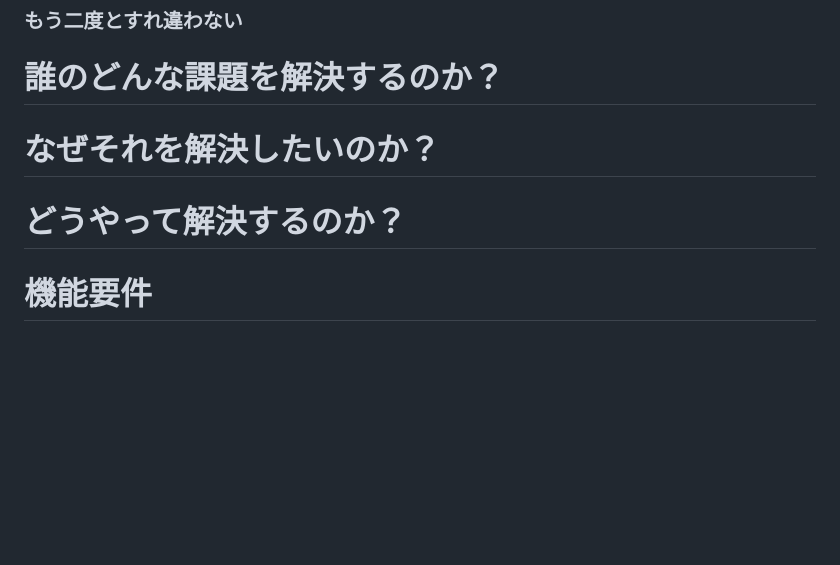
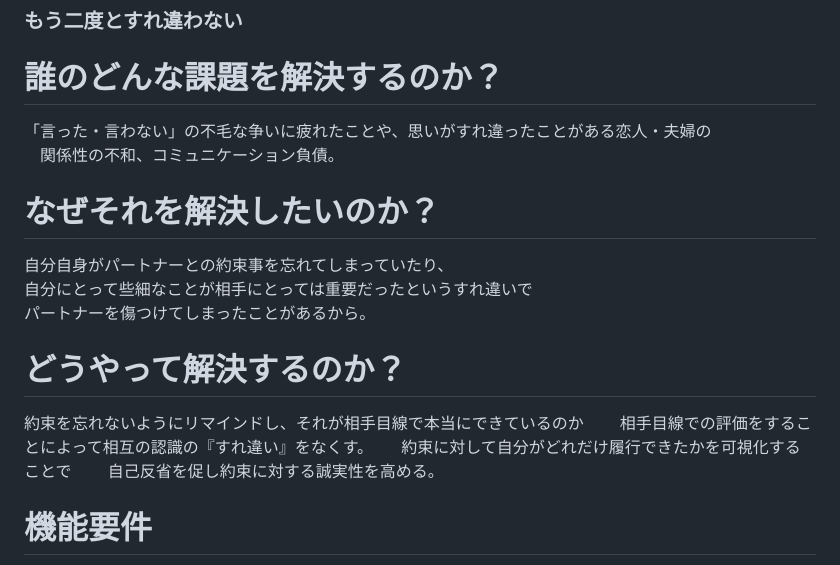
Before and after one commit to compile425/yubikirigennmann, a Markdown page: documents/requirements-definition.md, the part around the change. Rendered like a GitHub page; blank space fills up the shorter version.

```diff
--- a/documents/requirements-definition.md
+++ b/documents/requirements-definition.md
@@ -2,10 +2,18 @@
 ### もう二度とすれ違わない
 
 # 誰のどんな課題を解決するのか？
-
+「言った・言わない」の不毛な争いに疲れたことや、思いがすれ違ったことがある恋人・夫婦の
+　関係性の不和、コミュニケーション負債。
 # なぜそれを解決したいのか？
+自分自身がパートナーとの約束事を忘れてしまっていたり、
+自分にとって些細なことが相手にとっては重要だったというすれ違いで
+パートナーを傷つけてしまったことがあるから。
 
 # どうやって解決するのか？
+約束を忘れないようにリマインドし、それが相手目線で本当にできているのか
+相手目線での評価をすることによって相互の認識の『すれ違い』をなくす。
+約束に対して自分がどれだけ履行できたかを可視化することで
+自己反省を促し約束に対する誠実性を高める。
 
 # 機能要件
 ・約束事を登録し、一覧として表示
```
